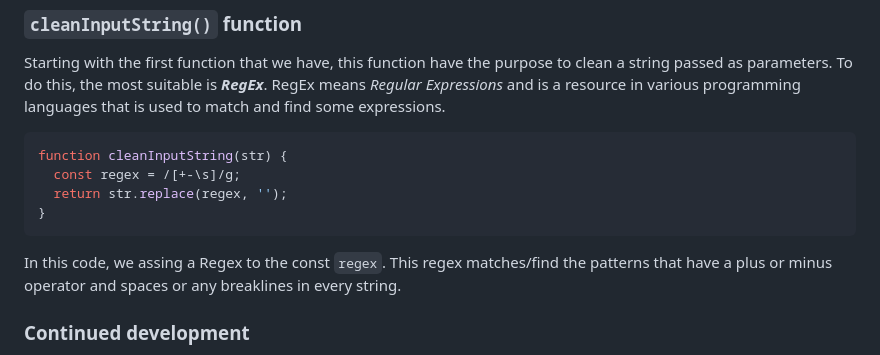
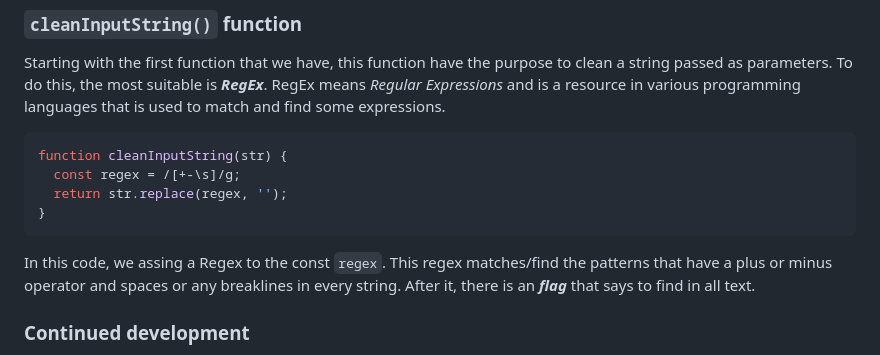
Before and after one commit to Mateus-A-Carvalho/javascript-algorithms-data-structures-fcc, a Markdown page: calorie-counter/README.md, the part around the change. Drawn GitHub-style.

Commit message:
doc: clarify regex explanation in README for better understanding

````diff
--- a/calorie-counter/README.md
+++ b/calorie-counter/README.md
@@ -68,7 +68,7 @@ function cleanInputString(str) {
 }
 ```
 
-In this code, we assing a Regex to the const `regex`. This regex matches/find the patterns that have a plus or minus operator and spaces or any breaklines in every string.
+In this code, we assing a Regex to the const `regex`. This regex matches/find the patterns that have a plus or minus operator and spaces or any breaklines in every string. After it, there is an ***flag*** that says to find in all text.
 
 ### Continued development
 
````
